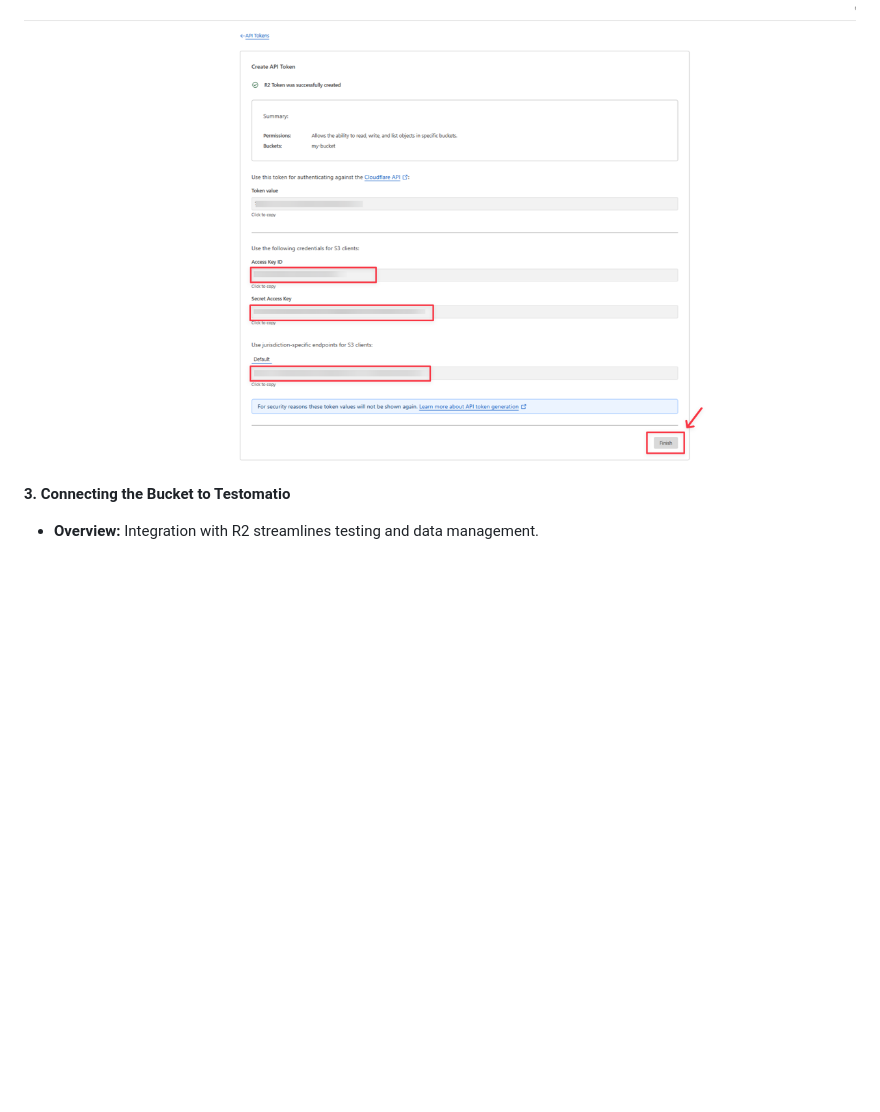
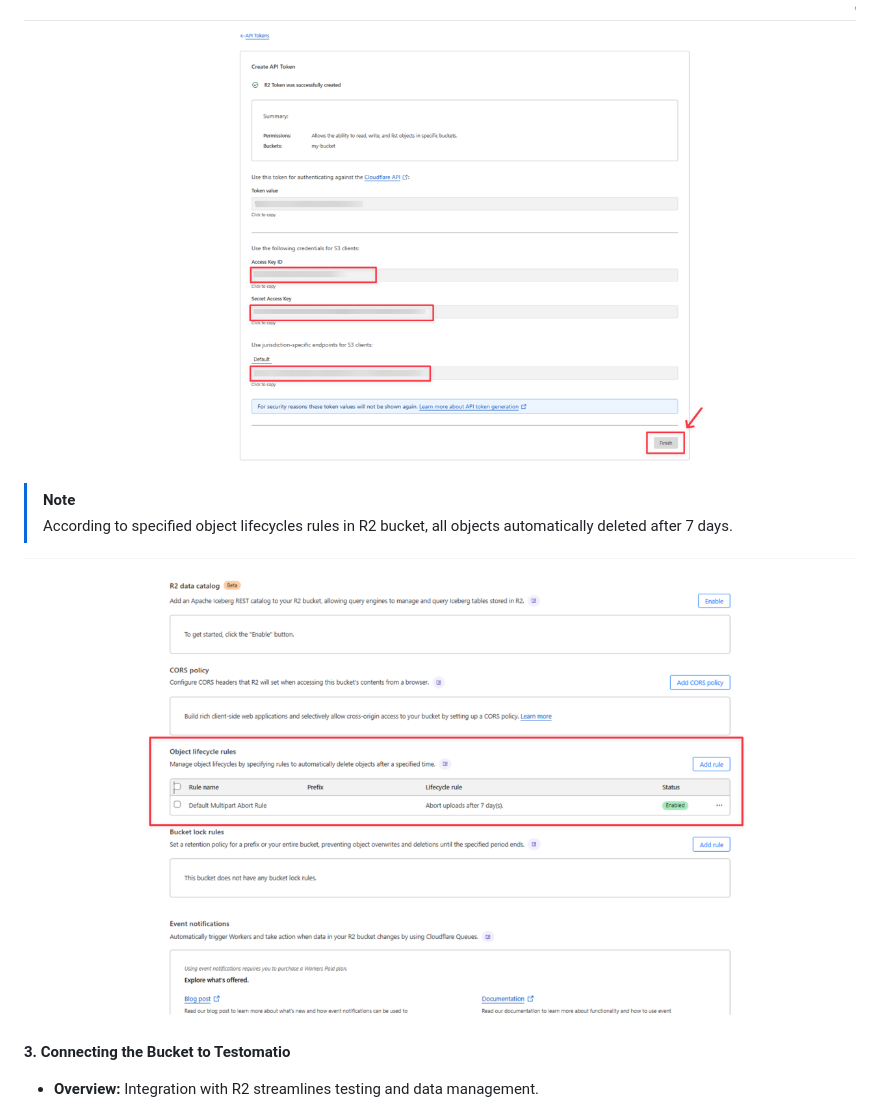
Before and after one commit to testomatio/reporter, a Markdown page: docs/artifacts.md, the part around the change. Rendered like a GitHub page; pictures changed too: docs/images/Object_remove.png (added); blank space fills up the shorter version.

Commit message:
Added additional note for object remove

```diff
--- a/docs/artifacts.md
+++ b/docs/artifacts.md
@@ -274,6 +274,11 @@ Example for Playwright trace policy settings
 
 ![Testomatio - Copy Api key](./images/API_key_5.png)
 
+  > [!NOTE]
+  > According to specified object lifecycles rules in R2 bucket, all objects automatically deleted after 7 days.
+
+![Testomatio - Object remove](./images/Object_remove.png)
+
 **3. Connecting the Bucket to Testomatio**
 
 - **Overview:** Integration with R2 streamlines testing and data management.
```
